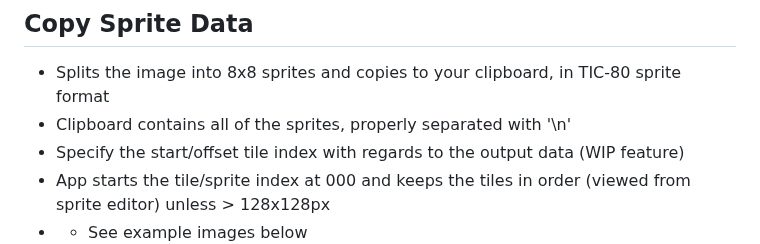
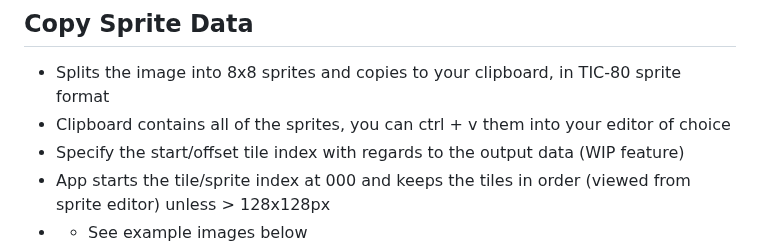
Before and after one commit to archaicvirus/Pic-2-Tic, a Markdown page: README.md, the part around the change. Rendered like a GitHub page.

```diff
--- a/README.md
+++ b/README.md
@@ -28,7 +28,7 @@ A web-app designed specifically to convert images for use with the TIC-80 fantas
 
 ## Copy Sprite Data
 - Splits the image into 8x8 sprites and copies to your clipboard, in TIC-80 sprite format
-- Clipboard contains all of the sprites, properly separated with '\n'
+- Clipboard contains all of the sprites, you can ctrl + v them into your editor of choice
 - Specify the start/offset tile index with regards to the output data (WIP feature)
 - App starts the tile/sprite index at 000 and keeps the tiles in order (viewed from sprite editor) unless > 128x128px
 - * See example images below
```
